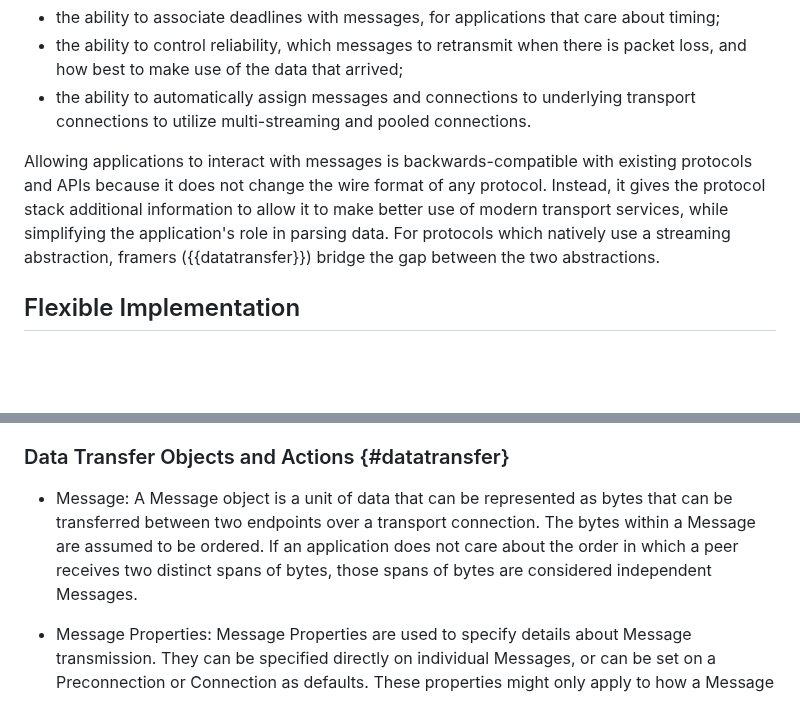
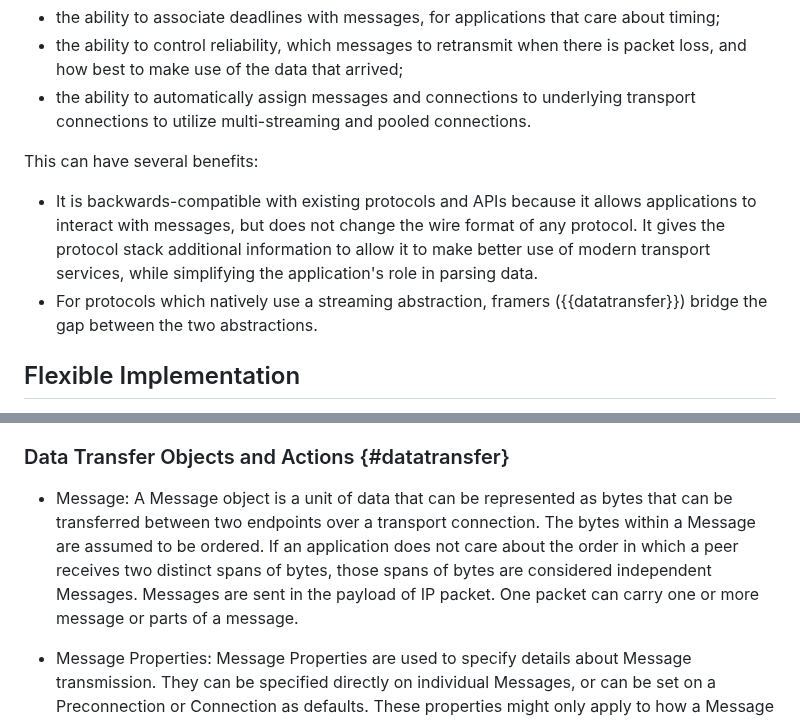
Before and after one commit to ietf-tapswg/api-drafts, a Markdown page: draft-ietf-taps-arch.md, 2 parts joined by grey strips. GitHub-like rendering; blank space fills up the shorter version.

Commit message:
Messages and Packets
Proposal to address review comment: Can we mention in section 2.2 that a packet might content more than one messages? This will make the 2nd bullet of the benefits more appealing.  The last paragraph of section 2.2 would be better to split into the benefit bullets.

```diff
--- a/draft-ietf-taps-arch.md
+++ b/draft-ietf-taps-arch.md
@@ -223,7 +223,10 @@ The Transport Services API represents data as messages, so that it more closely
 * the ability to control reliability, which messages to retransmit when there is packet loss, and how best to make use of the data that arrived;
 * the ability to automatically assign messages and connections to underlying transport connections to utilize multi-streaming and pooled connections.
 
-Allowing applications to interact with messages is backwards-compatible with existing protocols and APIs because it does not change the wire format of any protocol. Instead, it gives the protocol stack additional information to allow it to make better use of modern transport services, while simplifying the application's role in parsing data. For protocols which natively use a streaming abstraction, framers ({{datatransfer}}) bridge the gap between the two abstractions.
+This can have several benefits:
+* It is backwards-compatible with existing protocols and APIs because it allows applications to interact with messages, but does not change the wire format of any protocol.
+It gives the protocol stack additional information to allow it to make better use of modern transport services, while simplifying the application's role in parsing data.
+* For protocols which natively use a streaming abstraction, framers ({{datatransfer}}) bridge the gap between the two abstractions.
 
 ## Flexible Implementation
 
@@ -444,7 +447,7 @@ The diagram below provides a high-level view of the actions and events during th
 
 ### Data Transfer Objects and Actions {#datatransfer}
 
-* Message: A Message object is a unit of data that can be represented as bytes that can be transferred between two endpoints over a transport connection. The bytes within a Message are assumed to be ordered. If an application does not care about the order in which a peer receives two distinct spans of bytes, those spans of bytes are considered independent Messages.
+* Message: A Message object is a unit of data that can be represented as bytes that can be transferred between two endpoints over a transport connection. The bytes within a Message are assumed to be ordered. If an application does not care about the order in which a peer receives two distinct spans of bytes, those spans of bytes are considered independent Messages. Messages are sent in the payload of IP packet. One packet can carry one or more message or parts of a message.
 
 * Message Properties: Message Properties are used to specify details about Message transmission. They can be specified directly on individual Messages, or can be set on a Preconnection or Connection as defaults. These properties might only apply to how a Message is sent (such as how the transport will treat prioritization and reliability), but can also include properties that specific protocols encode and communicate to the Remote Endpoint. When receiving Messages, Message Properties can contain information about the received Message, such as metadata generated at the receiver and information signalled by the Remote Endpoint. For example, a Message can be marked with a Message Property indicating that it is the final message on a connection.
 
```
